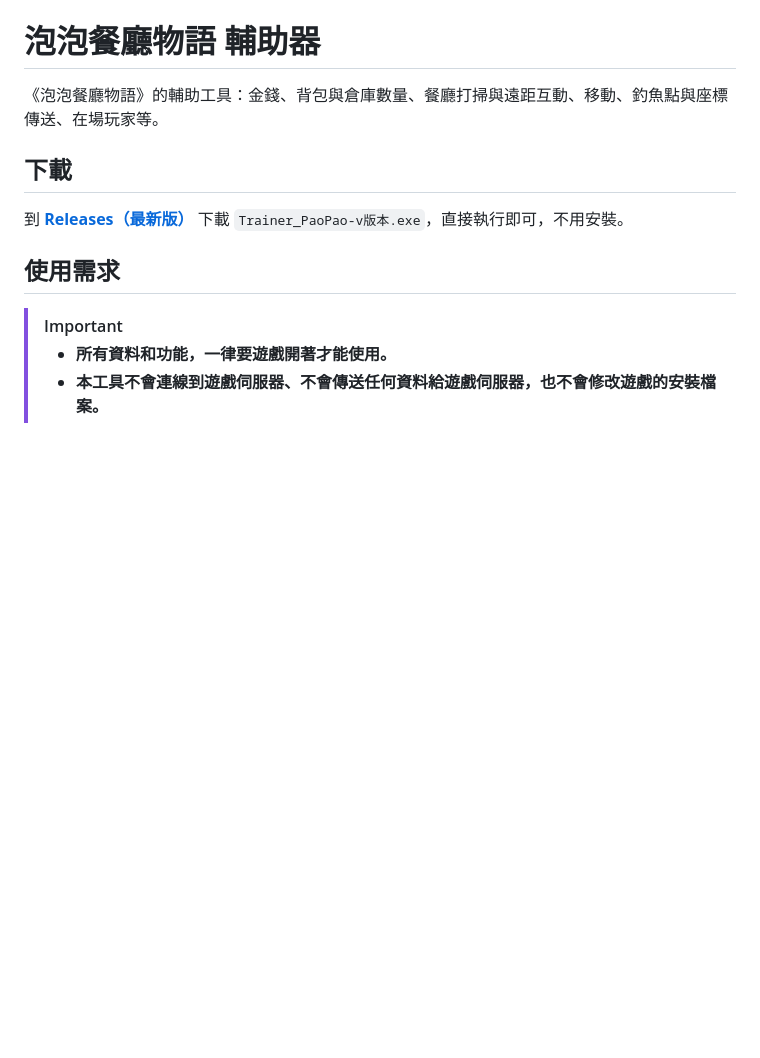
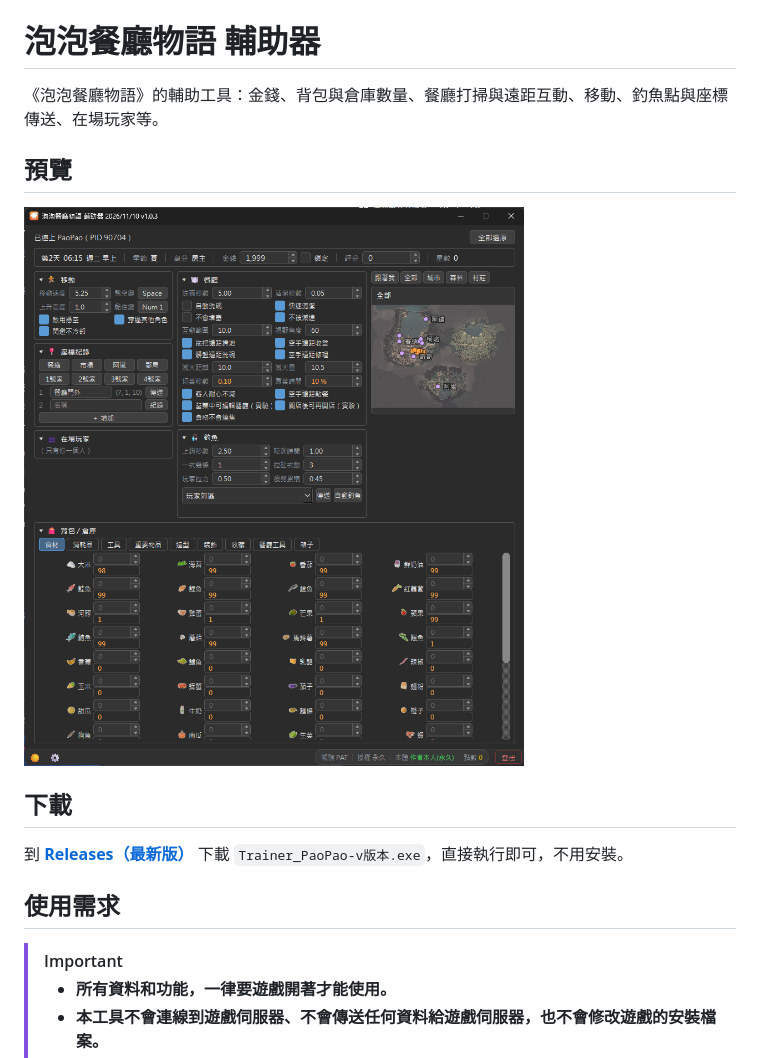
Before and after one commit to a8761207/Trainer_PaoPao-Release, a Markdown page: README.md, the part around the change. Rendered like a GitHub page; pictures changed too: images/preview.png (added); blank space fills up the shorter version.

Commit message:
README：加預覽圖
Co-Authored-By: Claude Opus 5.5 <noreply@anthropic.com>

```diff
--- a/README.md
+++ b/README.md
@@ -1,6 +1,10 @@
 # 泡泡餐廳物語 輔助器
 
 《泡泡餐廳物語》的輔助工具：金錢、背包與倉庫數量、餐廳打掃與遠距互動、移動、釣魚點與座標傳送、在場玩家等。
+
+## 預覽
+
+<img src="images/preview.png" alt="泡泡餐廳物語 輔助器 預覽" width="720">
 
 ## 下載
 
```
